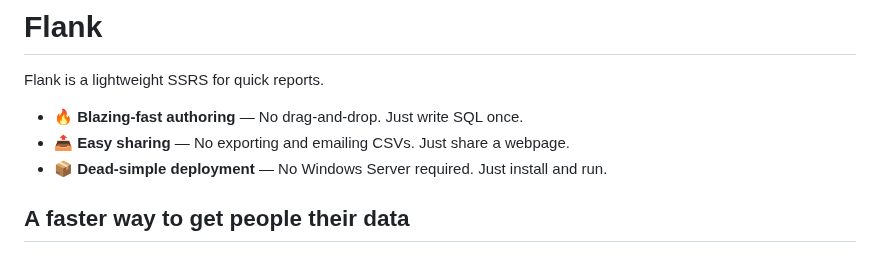
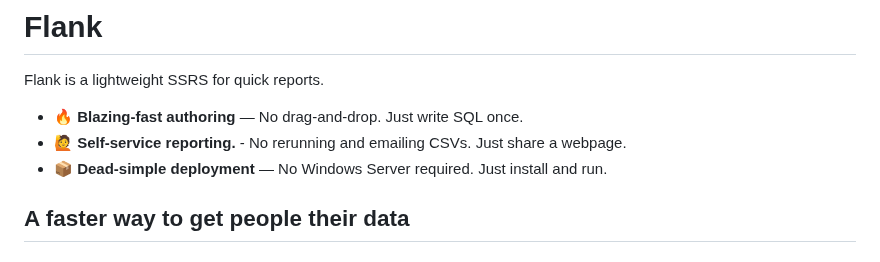
Before and after one commit to btf-org/flank, a Markdown page: README.md, the part around the change. Drawn GitHub-style.

```diff
--- a/README.md
+++ b/README.md
@@ -3,7 +3,7 @@
 Flank is a lightweight SSRS for quick reports.
 
 - 🔥 **Blazing-fast authoring** — No drag-and-drop. Just write SQL once.
-- 📤 **Easy sharing** — No exporting and emailing CSVs. Just share a webpage.
+- 🙋 **Self-service reporting.** - No rerunning and emailing CSVs. Just share a webpage.
 - 📦 **Dead-simple deployment** — No Windows Server required. Just install and run.
 
 ## A faster way to get people their data
```
